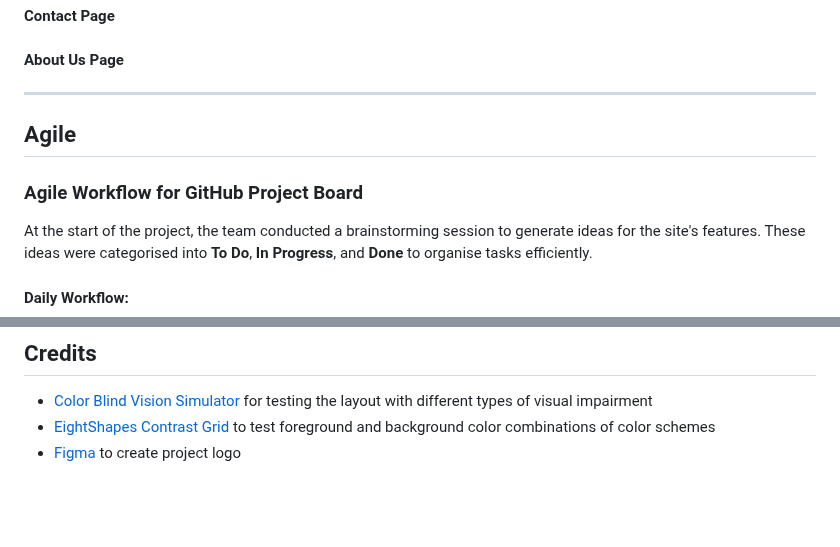
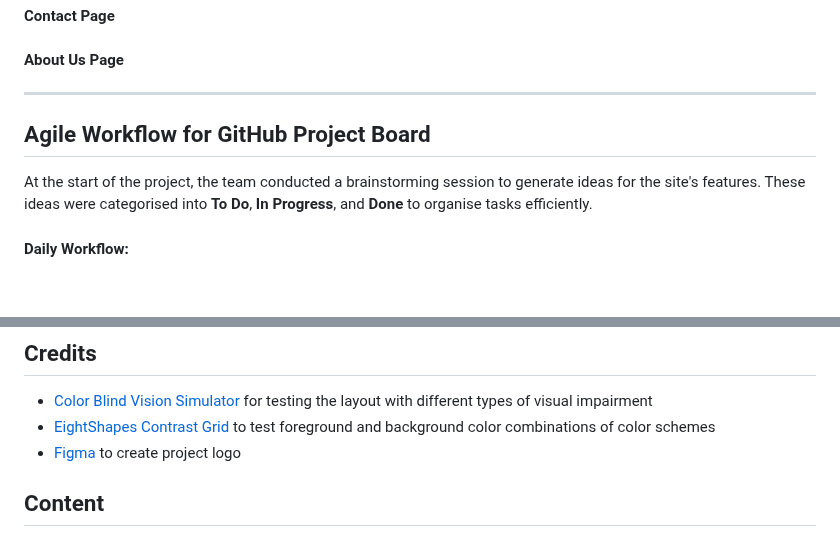
Before and after one commit to dasic002/2411-hackathon-team2, a Markdown page: README.md, 2 parts joined by grey strips. Rendered like a GitHub page; blank space fills up the shorter version.

Commit message:
content header added

```diff
--- a/README.md
+++ b/README.md
@@ -32,9 +32,8 @@ Preview Image [add img]
 
 ---
 
-## Agile
 
-### Agile Workflow for GitHub Project Board
+## Agile Workflow for GitHub Project Board
 
 At the start of the project, the team conducted a brainstorming session to generate ideas for the site's features. These ideas were categorised into **To Do**, **In Progress**, and **Done** to organise tasks efficiently.
 
@@ -326,3 +325,6 @@ Slow-loading pages or sites that are not voice-enabled.</li>
 - [Color Blind Vision Simulator](https://pilestone.com/pages/color-blindness-simulator-1?srsltid=AfmBOooS3NaYz6ZSMBzkC52-VBPHp0FpKVg1DJi_okGUmlTMUueONlkM) for testing the layout with different types of visual impairment
 - [EightShapes Contrast Grid](https://contrast-grid.eightshapes.com/?version=1.1.0&background-colors=&foreground-colors=D3D3D3%0D%0A000000%0D%0A1C1C1C%0D%0A708090%0D%0AD3D3D3%0D%0AFF4500%0D%0ADC143C%0D%0A&es-color-form__tile-size=compact&es-color-form__show-contrast=aaa&es-color-form__show-contrast=aa&es-color-form__show-contrast=aa18&es-color-form__show-contrast=dnp) to test foreground and background color combinations of color schemes
 - [Figma](https://www.figma.com/?utm_source=google&utm_medium=cpc&utm_campaign=21284800768&utm_term=figma&utm_content=699203569592&utm_adgroup=169015406544&gad_source=1&gclid=Cj0KCQiAouG5BhDBARIsAOc08RT5SSwtM37YXnnUR-UkkFcYTGjyeAprApI-kRAqisRzVAo61hUlp-caAi-OEALw_wcB) to create project logo
+
+
+## Content
```
Also changed, not shown: other parts of README.md (+1 -1 lines).
